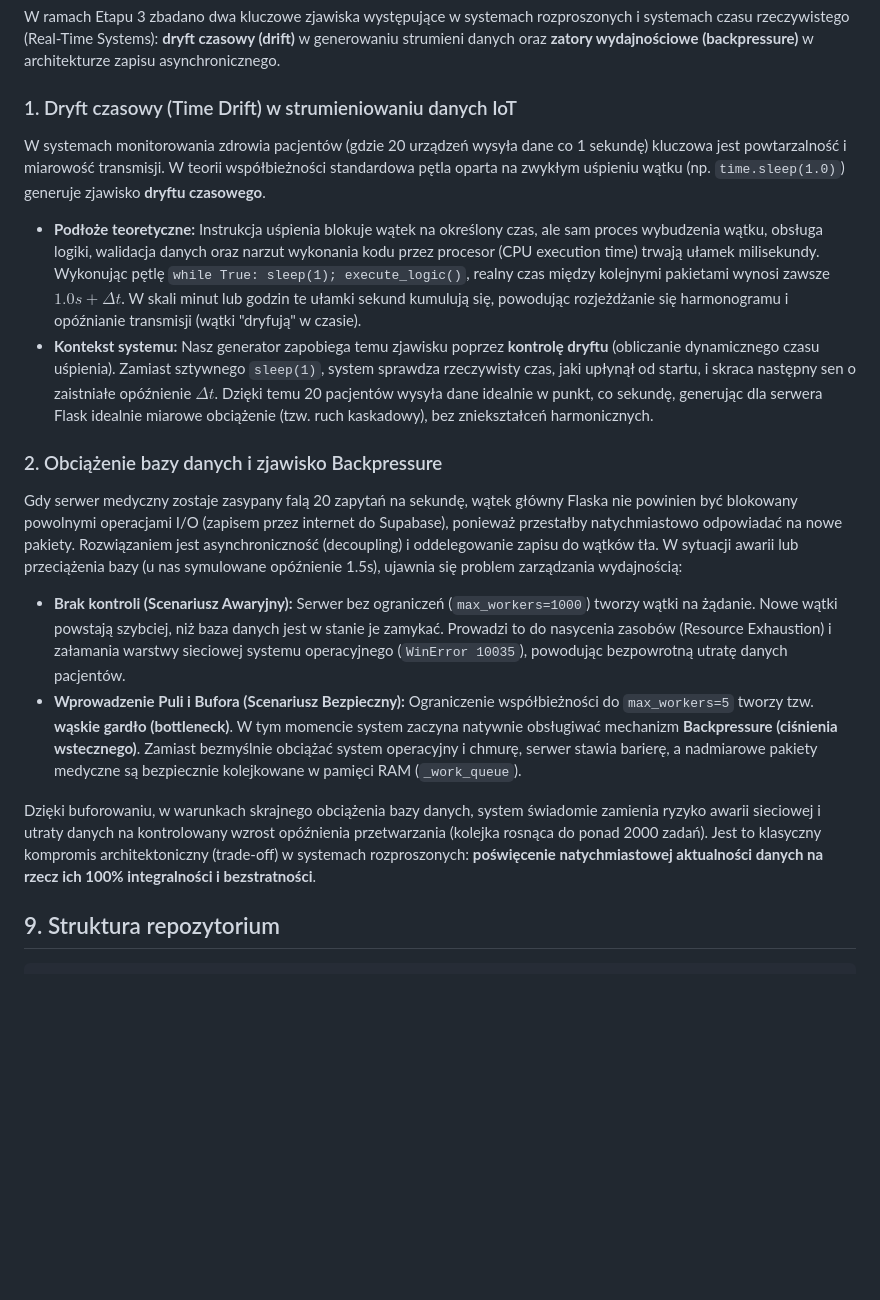
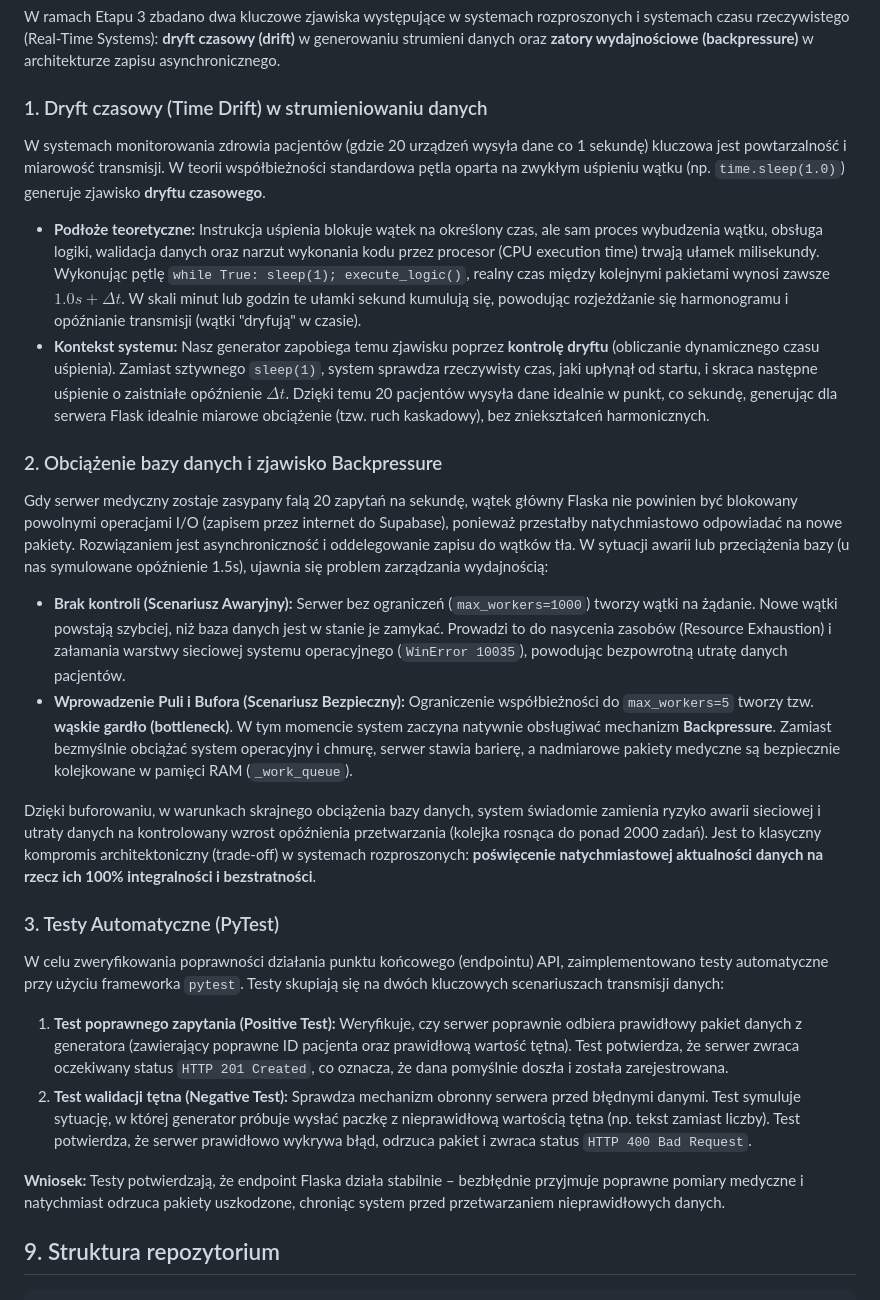
Before and after one commit to luki05superas-code/RAIM, a Markdown page: README.md, the part around the change. Drawn GitHub-style; blank space fills up the shorter version.

Commit message:
2 edycja

```diff
--- a/README.md
+++ b/README.md
@@ -189,19 +189,28 @@ Głównym celem trzeciego etapu było wprowadzenie do systemy współbieżności
 
 W ramach Etapu 3 zbadano dwa kluczowe zjawiska występujące w systemach rozproszonych i systemach czasu rzeczywistego (Real-Time Systems): **dryft czasowy (drift)** w generowaniu strumieni danych oraz **zatory wydajnościowe (backpressure)** w architekturze zapisu asynchronicznego.
 
-### 1. Dryft czasowy (Time Drift) w strumieniowaniu danych IoT
+### 1. Dryft czasowy (Time Drift) w strumieniowaniu danych
 W systemach monitorowania zdrowia pacjentów (gdzie 20 urządzeń wysyła dane co 1 sekundę) kluczowa jest powtarzalność i miarowość transmisji. W teorii współbieżności standardowa pętla oparta na zwykłym uśpieniu wątku (np. `time.sleep(1.0)`) generuje zjawisko **dryftu czasowego**.
 
 * **Podłoże teoretyczne:** Instrukcja uśpienia blokuje wątek na określony czas, ale sam proces wybudzenia wątku, obsługa logiki, walidacja danych oraz narzut wykonania kodu przez procesor (CPU execution time) trwają ułamek milisekundy. Wykonując pętlę `while True: sleep(1); execute_logic()`, realny czas między kolejnymi pakietami wynosi zawsze $1.0s + \Delta t$. W skali minut lub godzin te ułamki sekund kumulują się, powodując rozjeżdżanie się harmonogramu i opóźnianie transmisji (wątki "dryfują" w czasie).
-* **Kontekst systemu:** Nasz generator zapobiega temu zjawisku poprzez **kontrolę dryftu** (obliczanie dynamicznego czasu uśpienia). Zamiast sztywnego `sleep(1)`, system sprawdza rzeczywisty czas, jaki upłynął od startu, i skraca następny sen o zaistniałe opóźnienie $\Delta t$. Dzięki temu 20 pacjentów wysyła dane idealnie w punkt, co sekundę, generując dla serwera Flask idealnie miarowe obciążenie (tzw. ruch kaskadowy), bez zniekształceń harmonicznych.
+* **Kontekst systemu:** Nasz generator zapobiega temu zjawisku poprzez **kontrolę dryftu** (obliczanie dynamicznego czasu uśpienia). Zamiast sztywnego `sleep(1)`, system sprawdza rzeczywisty czas, jaki upłynął od startu, i skraca następne uśpienie o zaistniałe opóźnienie $\Delta t$. Dzięki temu 20 pacjentów wysyła dane idealnie w punkt, co sekundę, generując dla serwera Flask idealnie miarowe obciążenie (tzw. ruch kaskadowy), bez zniekształceń harmonicznych.
 
 ### 2. Obciążenie bazy danych i zjawisko Backpressure
-Gdy serwer medyczny zostaje zasypany falą 20 zapytań na sekundę, wątek główny Flaska nie powinien być blokowany powolnymi operacjami I/O (zapisem przez internet do Supabase), ponieważ przestałby natychmiastowo odpowiadać na nowe pakiety. Rozwiązaniem jest asynchroniczność (decoupling) i oddelegowanie zapisu do wątków tła. W sytuacji awarii lub przeciążenia bazy (u nas symulowane opóźnienie 1.5s), ujawnia się problem zarządzania wydajnością:
+Gdy serwer medyczny zostaje zasypany falą 20 zapytań na sekundę, wątek główny Flaska nie powinien być blokowany powolnymi operacjami I/O (zapisem przez internet do Supabase), ponieważ przestałby natychmiastowo odpowiadać na nowe pakiety. Rozwiązaniem jest asynchroniczność i oddelegowanie zapisu do wątków tła. W sytuacji awarii lub przeciążenia bazy (u nas symulowane opóźnienie 1.5s), ujawnia się problem zarządzania wydajnością:
 
 * **Brak kontroli (Scenariusz Awaryjny):** Serwer bez ograniczeń (`max_workers=1000`) tworzy wątki na żądanie. Nowe wątki powstają szybciej, niż baza danych jest w stanie je zamykać. Prowadzi to do nasycenia zasobów (Resource Exhaustion) i załamania warstwy sieciowej systemu operacyjnego (`WinError 10035`), powodując bezpowrotną utratę danych pacjentów.
-* **Wprowadzenie Puli i Bufora (Scenariusz Bezpieczny):** Ograniczenie współbieżności do `max_workers=5` tworzy tzw. **wąskie gardło (bottleneck)**. W tym momencie system zaczyna natywnie obsługiwać mechanizm **Backpressure (ciśnienia wstecznego)**. Zamiast bezmyślnie obciążać system operacyjny i chmurę, serwer stawia barierę, a nadmiarowe pakiety medyczne są bezpiecznie kolejkowane w pamięci RAM (`_work_queue`).
+* **Wprowadzenie Puli i Bufora (Scenariusz Bezpieczny):** Ograniczenie współbieżności do `max_workers=5` tworzy tzw. **wąskie gardło (bottleneck)**. W tym momencie system zaczyna natywnie obsługiwać mechanizm **Backpressure**. Zamiast bezmyślnie obciążać system operacyjny i chmurę, serwer stawia barierę, a nadmiarowe pakiety medyczne są bezpiecznie kolejkowane w pamięci RAM (`_work_queue`).
 
 Dzięki buforowaniu, w warunkach skrajnego obciążenia bazy danych, system świadomie zamienia ryzyko awarii sieciowej i utraty danych na kontrolowany wzrost opóźnienia przetwarzania (kolejka rosnąca do ponad 2000 zadań). Jest to klasyczny kompromis architektoniczny (trade-off) w systemach rozproszonych: **poświęcenie natychmiastowej aktualności danych na rzecz ich 100% integralności i bezstratności**.
+
+### 3. Testy Automatyczne (PyTest)
+
+W celu zweryfikowania poprawności działania punktu końcowego (endpointu) API, zaimplementowano testy automatyczne przy użyciu frameworka `pytest`. Testy skupiają się na dwóch kluczowych scenariuszach transmisji danych:
+
+1. **Test poprawnego zapytania (Positive Test):** Weryfikuje, czy serwer poprawnie odbiera prawidłowy pakiet danych z generatora (zawierający poprawne ID pacjenta oraz prawidłową wartość tętna). Test potwierdza, że serwer zwraca oczekiwany status `HTTP 201 Created`, co oznacza, że dana pomyślnie doszła i została zarejestrowana.
+2. **Test walidacji tętna (Negative Test):** Sprawdza mechanizm obronny serwera przed błędnymi danymi. Test symuluje sytuację, w której generator próbuje wysłać paczkę z nieprawidłową wartością tętna (np. tekst zamiast liczby). Test potwierdza, że serwer prawidłowo wykrywa błąd, odrzuca pakiet i zwraca status `HTTP 400 Bad Request`.
+
+**Wniosek:** Testy potwierdzają, że endpoint Flaska działa stabilnie – bezbłędnie przyjmuje poprawne pomiary medyczne i natychmiast odrzuca pakiety uszkodzone, chroniąc system przed przetwarzaniem nieprawidłowych danych.
 
 ## 9. Struktura repozytorium
 
```
